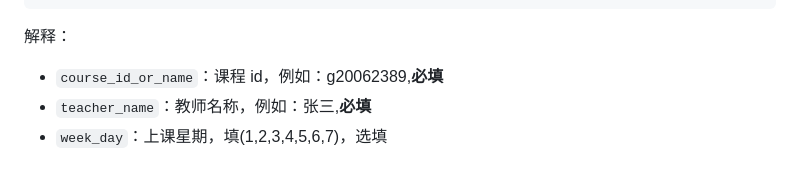
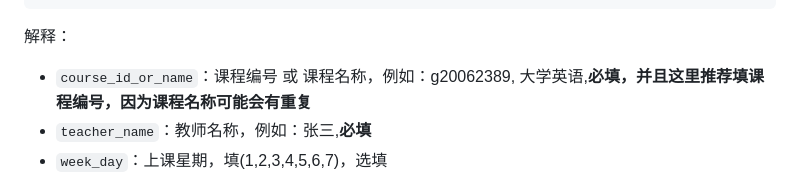
Before and after one commit to W1ndys/QFNUCourseSelector, a Markdown page: README.md, the part around the change. Rendered like a GitHub page.

Commit message:
docs: 更新 README.md，添加课程 ID/名称获取指南
- 明确课程 ID 和课程名称的输入方式，以提高用户理解
- 建议使用课程 ID 而不是课程名称，以避免可能的重复
- 提供更精确的课程识别示例

```diff
--- a/README.md
+++ b/README.md
@@ -75,7 +75,7 @@ git clone git@github.com:W1ndys/QFNUCourseSelector.git
 
 解释：
 
-- `course_id_or_name`：课程 id，例如：g20062389,**必填**
+- `course_id_or_name`：课程编号 或 课程名称，例如：g20062389, 大学英语,**必填，并且这里推荐填课程编号，因为课程名称可能会有重复**
 - `teacher_name`：教师名称，例如：张三,**必填**
 - `week_day`：上课星期，填(1,2,3,4,5,6,7)，选填
 - `class_period`：上课节次，填(1-2-,3-4-,5-6-,7-8-,9-10-11,12-13-),**别问我为什么后面要带个-，那个反人类的教务系统就是这么设计的**，选填
```
